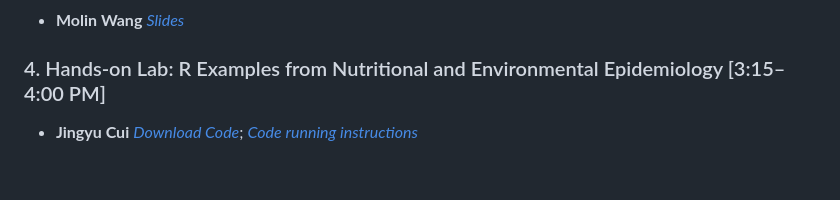
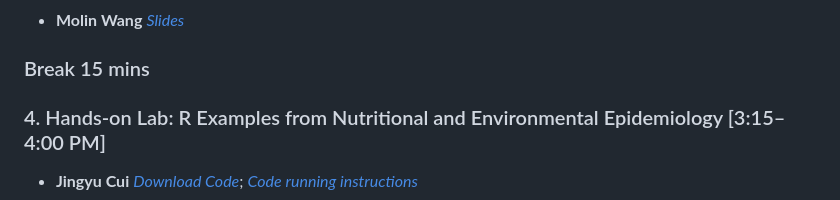
Before and after one commit to JingyuCui639/SER-2026-Workshop-Measurement-Error-Models-in-Action, a Markdown page: README.md, the part around one of its changes. GitHub-like rendering; blank space fills up the shorter version.

```diff
--- a/README.md
+++ b/README.md
@@ -35,4 +35,6 @@ This repository contains the **demo code and datasets** used in the short course
 - **Molin Wang** *[Slides](https://raw.githubusercontent.com/JingyuCui639/ENAR-2026-SC5-Measurement-Error-Models-in-Action/main/course_material/3-Regression_calibration/ENAR_short_course%20MW%20final.pdf)*
+
+### Break 15 mins ###
 
 ### 4. Hands-on Lab: R Examples from Nutritional and Environmental Epidemiology  [3:15–4:00 PM]
 - **Jingyu Cui**  *[Download Code](https://raw.githubusercontent.com/JingyuCui639/ENAR-2026-SC5-Measurement-Error-Models-in-Action/main/course_material/4-R_lab.zip
```
Also changed, not shown: other parts of README.md (+1 -1 lines).
